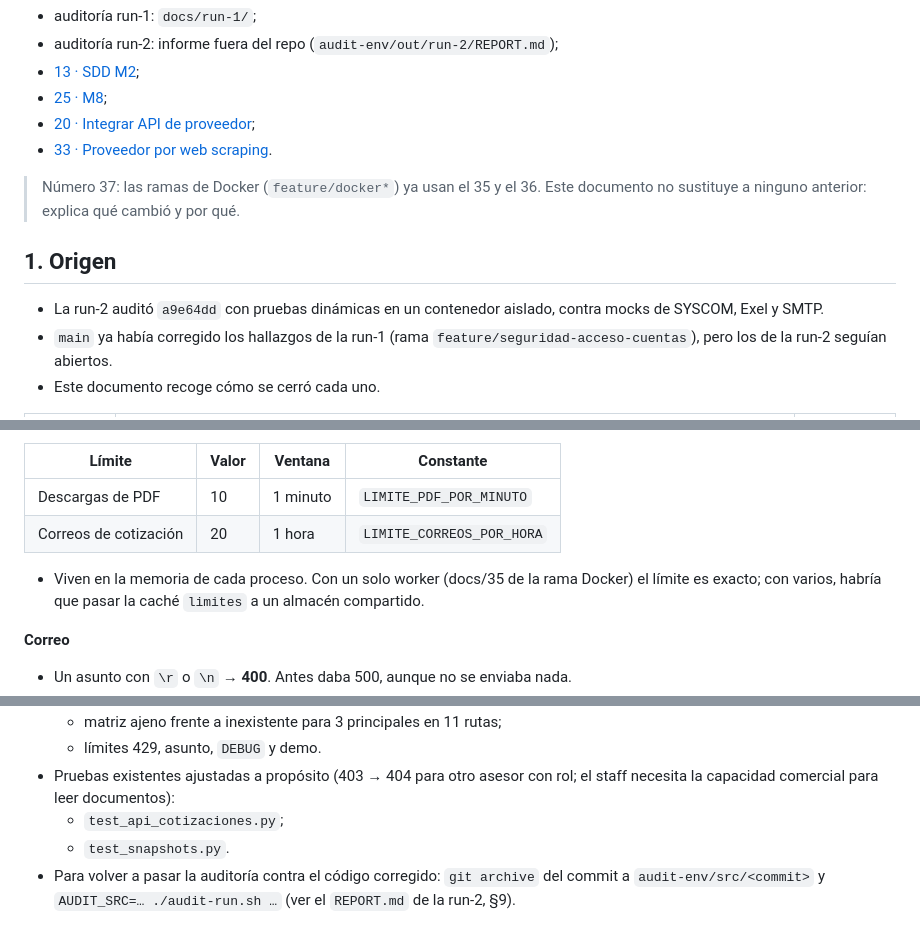
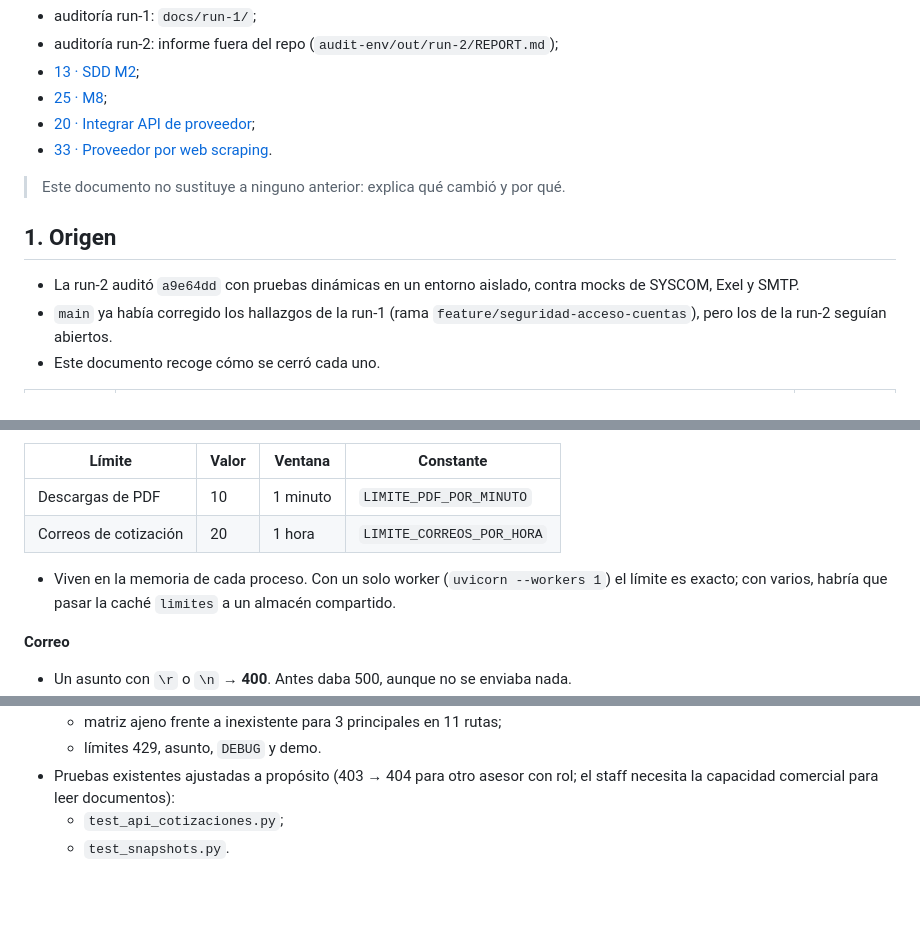
Before and after one commit to NauRedfieldev/Cotizador_Multiproveedor, a Markdown page: docs/37-correcciones-auditoria-run2.md, 3 parts joined by grey strips. Rendered like a GitHub page; blank space fills up the shorter version.

Commit message:
FIX: docs/37 sin referencias a Docker (el proyecto no usará contenedores)

```diff
--- a/docs/37-correcciones-auditoria-run2.md
+++ b/docs/37-correcciones-auditoria-run2.md
@@ -9,11 +9,10 @@
 - [20 · Integrar API de proveedor](20-guia-integrar-api-de-proveedor.md);
 - [33 · Proveedor por web scraping](33-guia-integrar-proveedor-por-web-scraping.md).
 
-> Número 37: las ramas de Docker (`feature/docker*`) ya usan el 35 y el 36. Este documento no sustituye a ninguno
-> anterior: explica qué cambió y por qué.
+> Este documento no sustituye a ninguno anterior: explica qué cambió y por qué.
 
 ## 1. Origen
-- La run-2 auditó `a9e64dd` con pruebas dinámicas en un contenedor aislado, contra mocks de SYSCOM, Exel y SMTP.
+- La run-2 auditó `a9e64dd` con pruebas dinámicas en un entorno aislado, contra mocks de SYSCOM, Exel y SMTP.
 - `main` ya había corregido los hallazgos de la run-1 (rama `feature/seguridad-acceso-cuentas`), pero los de la
   run-2 seguían abiertos.
 - Este documento recoge cómo se cerró cada uno.
@@ -94,7 +93,7 @@ el admin no deja guardar su `base_url`.
 | Descargas de PDF | 10 | 1 minuto | `LIMITE_PDF_POR_MINUTO` |
 | Correos de cotización | 20 | 1 hora | `LIMITE_CORREOS_POR_HORA` |
 
-- Viven en la memoria de cada proceso. Con un solo worker (docs/35 de la rama Docker) el límite es exacto; con
+- Viven en la memoria de cada proceso. Con un solo worker (`uvicorn --workers 1`) el límite es exacto; con
   varios, habría que pasar la caché `limites` a un almacén compartido.
 
 **Correo**
@@ -131,5 +130,3 @@ el admin no deja guardar su `base_url`.
   comercial para leer documentos):
   - `test_api_cotizaciones.py`;
   - `test_snapshots.py`.
-- Para volver a pasar la auditoría contra el código corregido: `git archive` del commit a `audit-env/src/<commit>` y
-  `AUDIT_SRC=… ./audit-run.sh …` (ver el `REPORT.md` de la run-2, §9).
```
